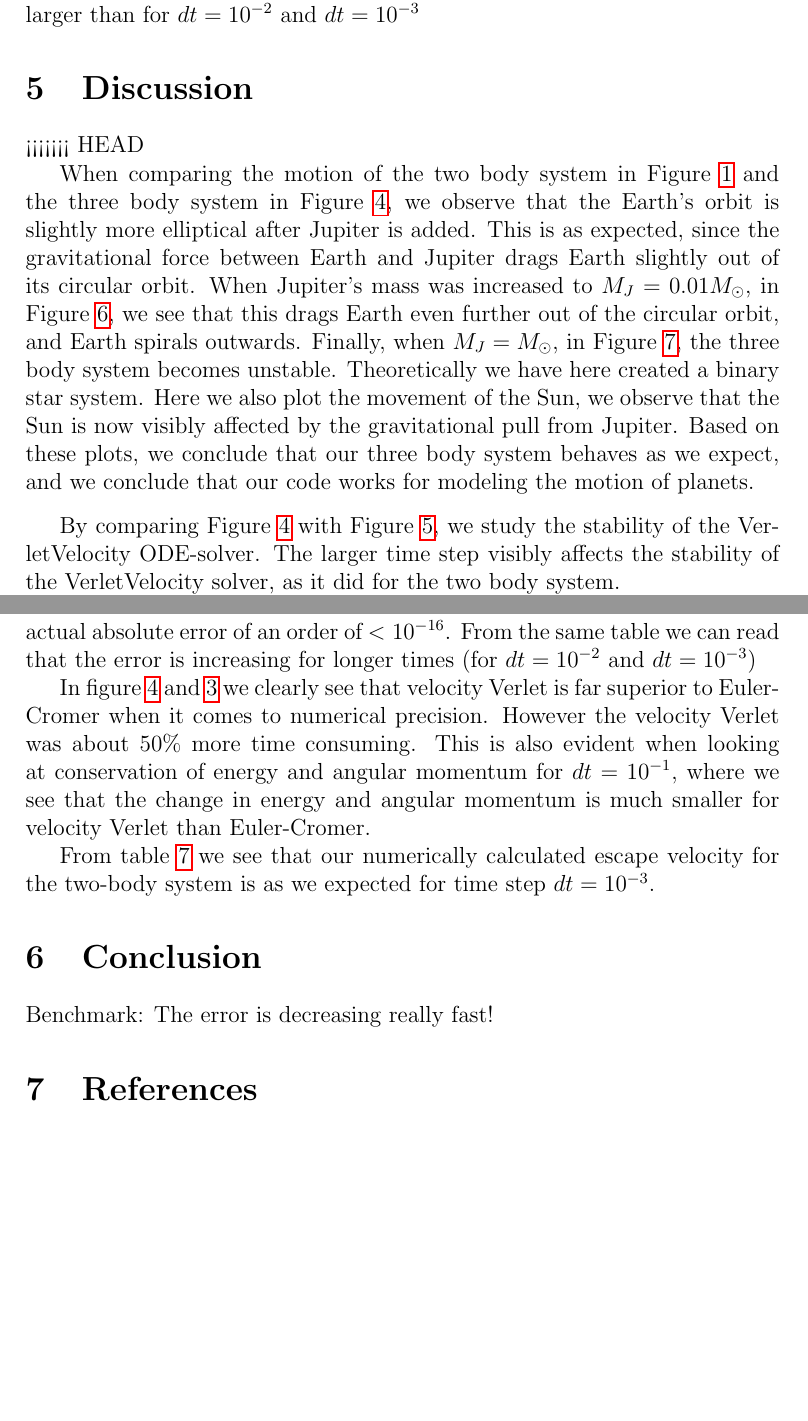
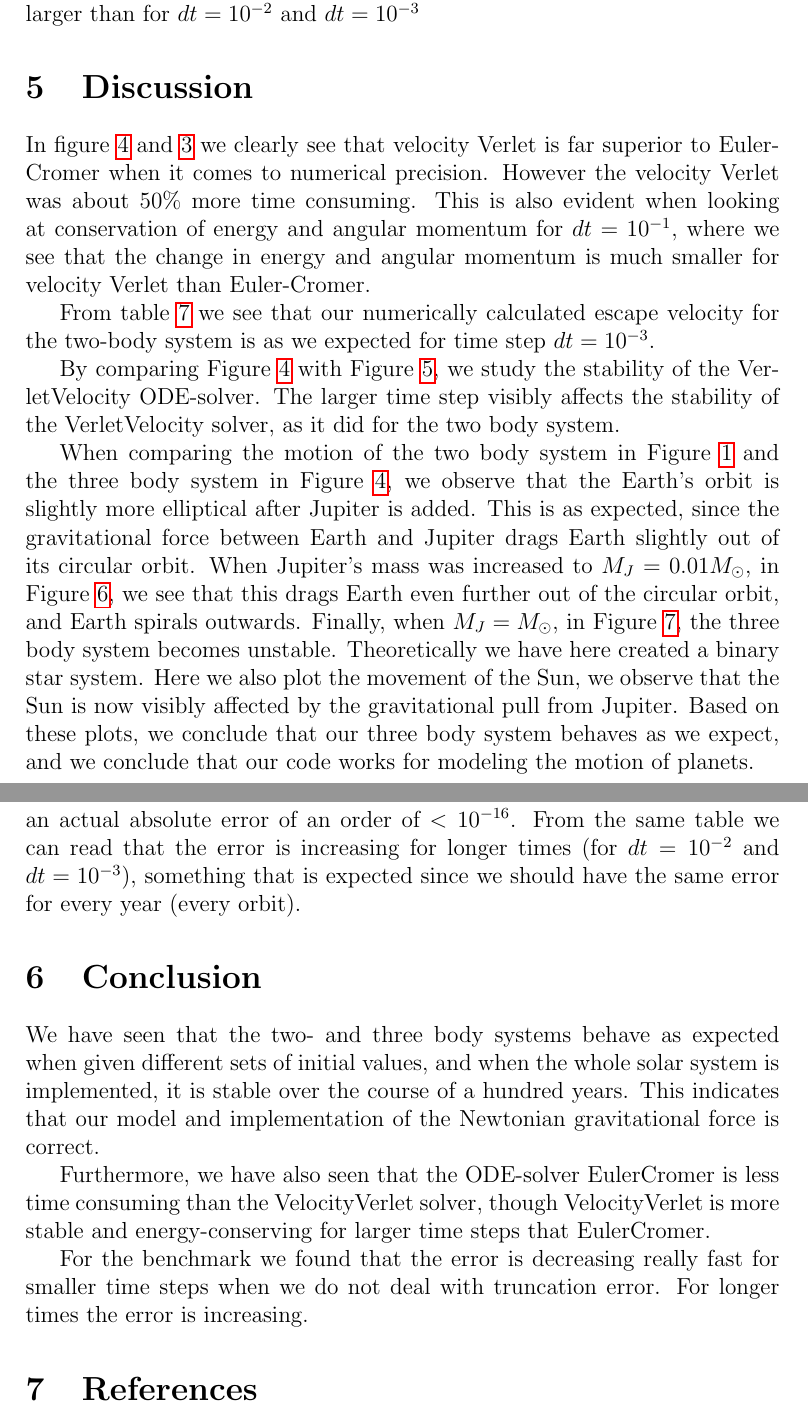
Before and after one commit to richaraf/Comphys_projects, a LaTeX paper (Project_3/Report_Project3.tex): two parts of pages 20 and 21 of 22, joined at a grey line, cut so that both start at the same text, the shorter picture padded with empty space. Compiled offline with pdfLaTeX.

Commit message:
benchmark conclusion

```diff
--- a/Project_3/Report_Project3.tex
+++ b/Project_3/Report_Project3.tex
@@ -507,7 +507,13 @@ $\log_{10}(dt)$ [s]        & -1 & -2 & -3 & -4 \\
 \end{table}
 The absolute error is not stable, but for $dt=10^{-2}$ and $dt=1-^{-3}$ we can see a tendency - they both have increasing absolute error for longer times. For $dt=10^{-4}$ the absolute error is almost constant for all the times, and larger than for $dt=10^{-2}$ and $dt=10^{-3}$
 \section{Discussion}
-<<<<<<< HEAD
+In figure \ref{euler_dt=10(-1)} and \ref{fig:oppg_3c_sun_earth_euler_dt=10(-1)} we clearly see that velocity Verlet is far superior to Euler-Cromer when it comes to numerical precision. However the velocity Verlet was about $50\%$ more time consuming. This is also evident when looking at conservation of energy and angular momentum for $dt = 10^{-1}$, where we see that the change in energy and angular momentum is much smaller for velocity Verlet than Euler-Cromer.
+
+From table \ref{trappedTable} we see that our numerically calculated escape velocity for the two-body system is as we expected for time step $dt=10^{-3}$.
+
+By comparing Figure \ref{fig:Jupiter_m=10^(-3)_Earth_dt=10^(-3)} with Figure \ref{fig:Jupiter_m=10^(-3)_Earth_dt=10^(-1)}, we study the stability of the VerletVelocity ODE-solver. The larger time step visibly affects the stability of the VerletVelocity solver, as it did for the two body system.
+
+\par
 
 When comparing the motion of the two body system in Figure \ref{fig:EarthOrbit_Verlet_det = 10(-3)} and the three body system in Figure \ref{fig:Jupiter_m=10^(-3)_Earth_dt=10^(-3)}, we observe that the Earth's orbit is slightly more elliptical after Jupiter is added. This is as expected, since the gravitational force between Earth and Jupiter drags Earth slightly out of its circular orbit. When Jupiter's mass was increased to $M_J = 0.01 M_{\odot}$, in Figure \ref{fig:Jupiter_m=10^(-2)_Earth}, we see that this drags Earth even further out of the circular orbit, and Earth spirals outwards. Finally, when $M_J = M_{\odot}$, in Figure \ref{fig:Jupiter_m=1_Earth}, the three body system becomes unstable. Theoretically we have here created a binary star system. Here we also  plot the movement of the Sun, we observe that the Sun is now visibly affected by the gravitational pull from Jupiter. Based on these plots, we conclude that our three body system behaves as we expect, and we conclude that our code works for modeling the motion of planets.\par
 \vspace{3mm}
@@ -514,17 +521,12 @@ When comparing the motion of the two body system in Figure \ref{fig:EarthOrbit_V
 
-By comparing Figure \ref{fig:Jupiter_m=10^(-3)_Earth_dt=10^(-3)} with Figure \ref{fig:Jupiter_m=10^(-3)_Earth_dt=10^(-1)}, we study the stability of the VerletVelocity ODE-solver. The larger time step visibly affects the stability of the VerletVelocity solver, as it did for the two body system.
+We saw that the Solar system is stable for 100 $yr$, but as we have in Equation (\ref{eq:velVerx}) and (\ref{eq:vel2ndorder} the integration method has errors, so we expect that the system will be unstable in the long run. \par
 
-We saw that the Solar system is stable for 100 $yr$, but as we have in Equation (\ref{eq:velVerx}) and (\ref{eq:vel2ndorder} the integration method has errors, so we expect that the system will be unstable in the long run.
+When it comes to the benchmark results, we saw that the absolute error was unstable. For $dt=10^{-1}$ the error was large as expected, but when we decreased $dt$ to $10^{-2}$, the errors were much smaller. The reason of this dramatic difference is that the error goes as $dt^3$, so it should not be surprising that the error decreases really fast for smaller time steps. The same tendency applies for $dt=10^{-3}$, but what about $dt=10^{-4}$? For $dt=10^{-4}$ the absolute error is large, something that is surprising based on the fact that we would expect an error of order $dt^3$. There can be several reasons why the error is increasing here, but the most probable is that we get truncation errors when we are finding the difference numerically. Computers with 64-bits processors is able to handle about 16 decimals, and as we can see from Table (\ref{tab:Benchmark}), the absolute error is about $10^{-14}$ when $dt=10^{-3}$. For $dt=10^{-4}$ we will have an actual absolute error of an order of $ <10^{-16}$. From the same table we can read that the error is increasing for longer times (for $dt=10^{-2}$ and $dt=10^{-3}$), something that is expected since we should have the same error for every year (every orbit).
+\section{Conclusion}
+We have seen that the two- and three body systems behave as expected when given different sets of initial values, and when the whole solar system is implemented, it is stable over the course of a hundred years. This indicates that our model and implementation of the Newtonian gravitational force is correct. \par
+Furthermore, we have also seen that the ODE-solver EulerCromer is less time consuming than the VelocityVerlet solver, though VelocityVerlet is more stable and energy-conserving for larger time steps that EulerCromer.
 
-When it comes to the benchmark results, we saw that the absolute error was unstable. For $dt=10^{-1}$ the error was large as expected, but when we decreased $dt$ to $10^{-2}$, the errors were much smaller. The reason of this dramatic difference is that the error goes as $dt^3$, so it should not be surprising that the error decreases really fast for smaller time steps. The same tendency applies for $dt=10^{-3}$, but what about $dt=10^{-4}$? For $dt=10^{-4}$ the absolute error is large, something that is surprising based on the fact that we would expect an error of order $dt^3$. There can be several reasons why the error is increasing here, but the most probable is that we get truncation errors when we are finding the difference numerically. Computers with 64-bits processors is able to handle about 16 decimals, and as we can see from Table (\ref{tab:Benchmark}), the absolute error is about $10^{-14}$ when $dt=10^{-3}$. For $dt=10^{-4}$ we will have an actual absolute error of an order of $ <10^{-16}$. From the same table we can read that the error is increasing for longer times (for $dt=10^{-2}$ and $dt=10^{-3}$)
-
-
-In figure \ref{euler_dt=10(-1)} and \ref{fig:oppg_3c_sun_earth_euler_dt=10(-1)} we clearly see that velocity Verlet is far superior to Euler-Cromer when it comes to numerical precision. However the velocity Verlet was about $50\%$ more time consuming. This is also evident when looking at conservation of energy and angular momentum for $dt = 10^{-1}$, where we see that the change in energy and angular momentum is much smaller for velocity Verlet than Euler-Cromer.
-
-From table \ref{trappedTable} we see that our numerically calculated escape velocity for the two-body system is as we expected for time step $dt=10^{-3}$.
-\section{Conclusion}
-
-Benchmark: The error is decreasing really fast!
+For the benchmark we found that the error is decreasing really fast for smaller time steps when we do not deal with truncation error. For longer times the error is increasing.
 \section{References}
 \begingroup
 \renewcommand{\section}[2]{}
```
Also changed, not shown: Project_3/Report_Project3.tex (1 more changed lines).
